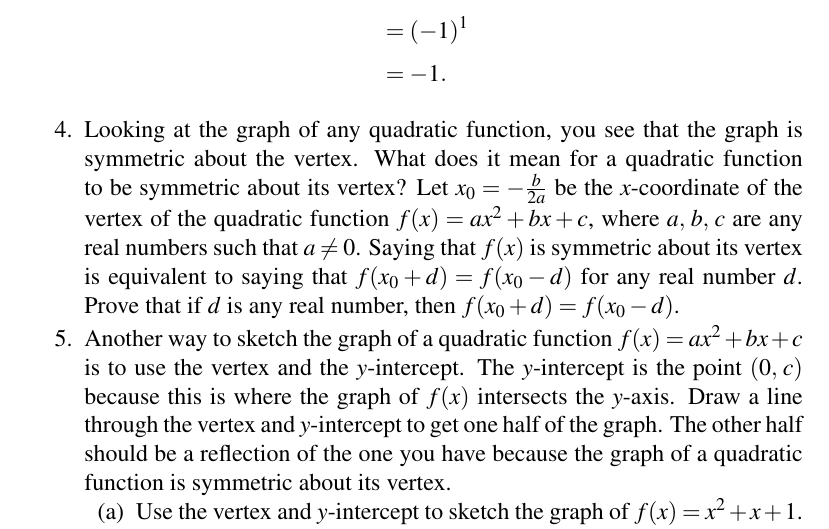
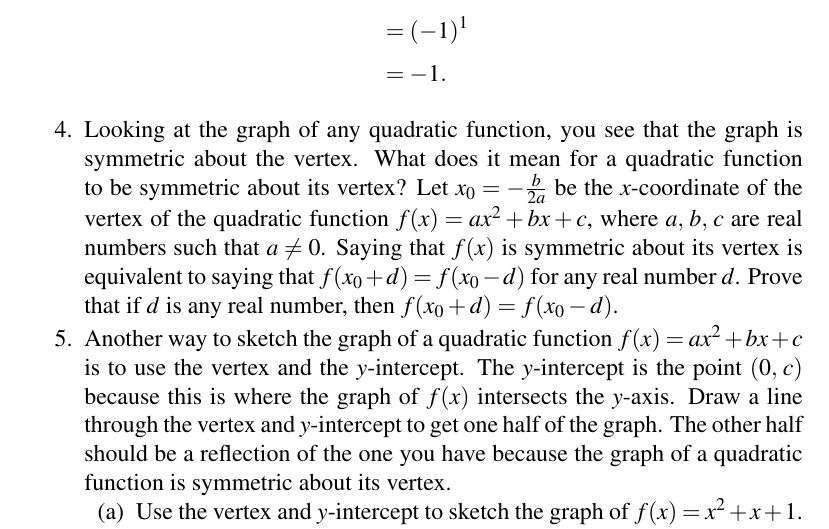
Before and after one commit to mvngu/hsnote, a LaTeX document (07_quadratic-graph.tex): part of page 11 of 11, cut so that both start at the same text. Compiled offline with pdfLaTeX.

Commit message:
A typo fix.

```diff
--- a/07_quadratic-graph.tex
+++ b/07_quadratic-graph.tex
@@ -1492,7 +1492,7 @@ expression $(-1)^2$ before you take its square root.
   quadratic function to be symmetric about its vertex?  Let
   $x_0 = -\frac{b}{2a}$ be the $x$-coordinate of the vertex of the
   quadratic function $f(x) = ax^2 + bx + c$, where $\triple{a}{b}{c}$
-  are any real numbers such that $a \neq 0$.  Saying that $f(x)$ is
+  are real numbers such that $a \neq 0$.  Saying that $f(x)$ is
   symmetric about its vertex is equivalent to saying that
   $f(x_0 + d) = f(x_0 - d)$ for any real number $d$.  Prove that if
   $d$ is any real number, then $f(x_0 + d) = f(x_0 - d)$.
```
